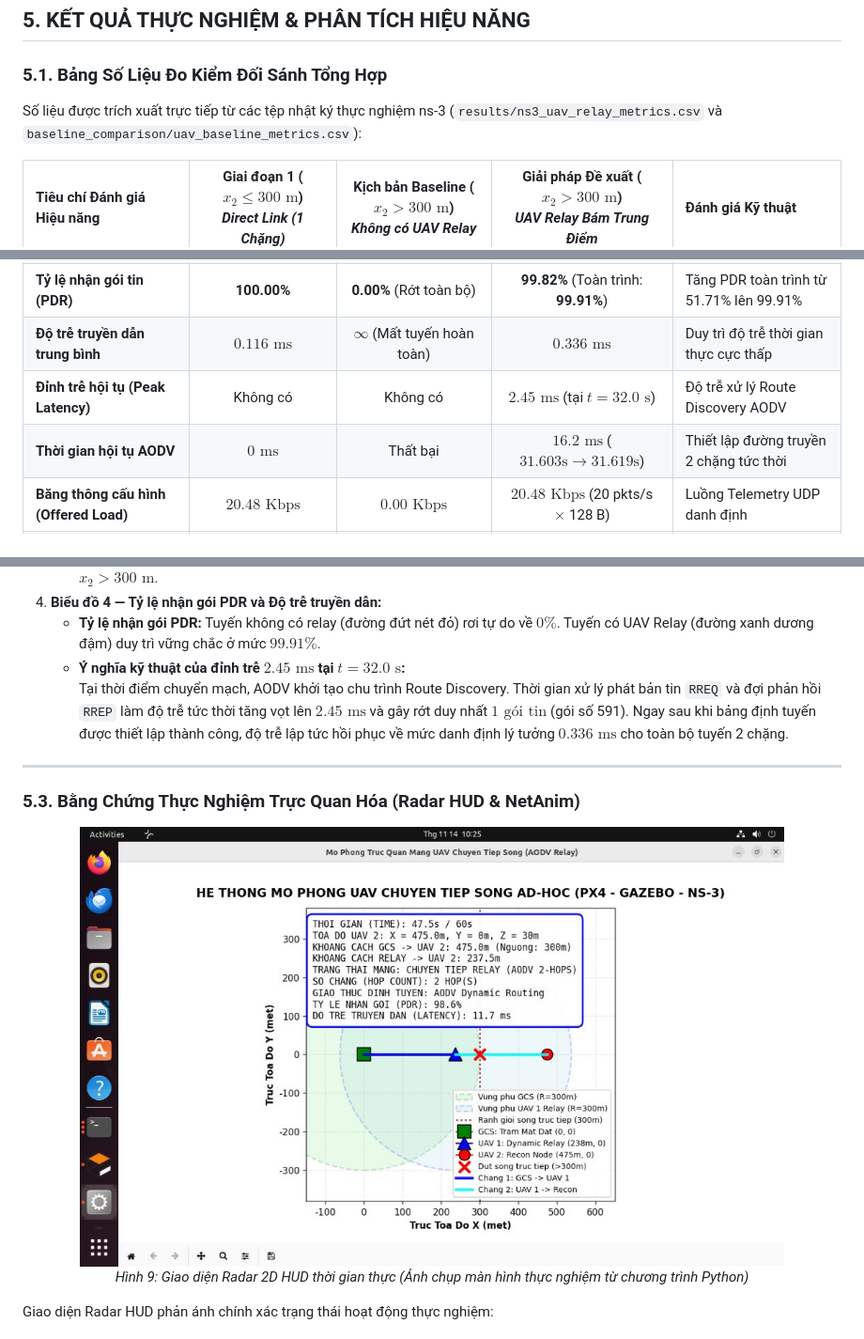
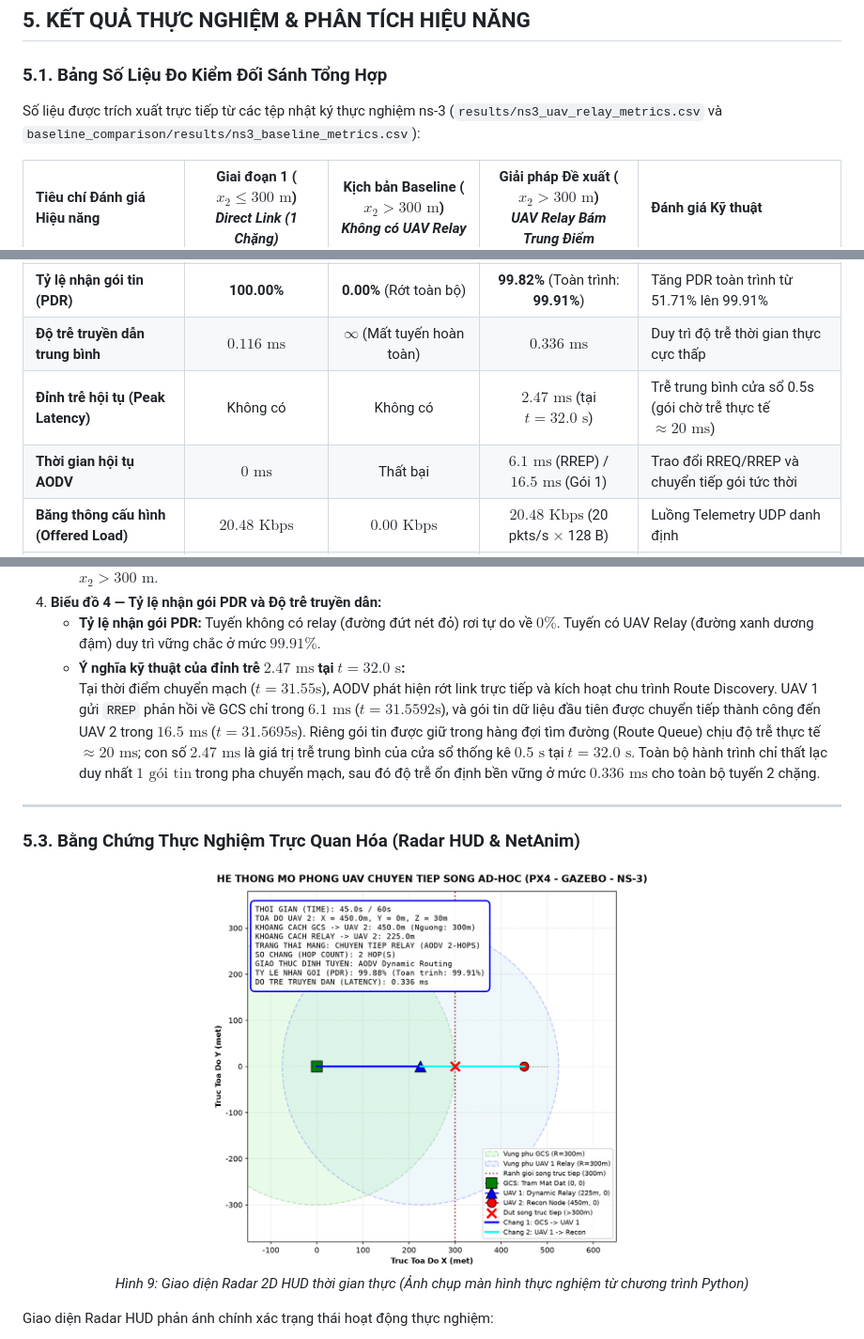
Before and after one commit to KhoaLe246205/N44_2026_LTM_016_022_028, a Markdown page: README.md, 3 parts joined by grey strips. Shown at 94% size. Rendered like a GitHub page; pictures changed too: docs/images/radar_relay_45s.png.

Commit message:
update simulation results and documentation sync

```diff
--- a/README.md
+++ b/README.md
@@ -177,7 +177,7 @@ UAV_Relay_Project/
 ## 5. KẾT QUẢ THỰC NGHIỆM & PHÂN TÍCH HIỆU NĂNG
 
 ### 5.1. Bảng Số Liệu Đo Kiểm Đối Sánh Tổng Hợp
-Số liệu được trích xuất trực tiếp từ các tệp nhật ký thực nghiệm ns-3 (`results/ns3_uav_relay_metrics.csv` và `baseline_comparison/uav_baseline_metrics.csv`):
+Số liệu được trích xuất trực tiếp từ các tệp nhật ký thực nghiệm ns-3 (`results/ns3_uav_relay_metrics.csv` và `baseline_comparison/results/ns3_baseline_metrics.csv`):
 
 | Tiêu chí Đánh giá Hiệu năng | Giai đoạn 1 ($x_2 \le 300\text{ m}$)<br/>*Direct Link (1 Chặng)* | Kịch bản Baseline ($x_2 > 300\text{ m}$)<br/>*Không có UAV Relay* | Giải pháp Đề xuất ($x_2 > 300\text{ m}$)<br/>*UAV Relay Bám Trung Điểm* | Đánh giá Kỹ thuật |
 | :--- | :---: | :---: | :---: | :--- |
@@ -185,8 +185,8 @@ Số liệu được trích xuất trực tiếp từ các tệp nhật ký th
 | **Số gói tin phát / nhận** | **589 / 589 gói** | **550 / 0 gói nhận** | **550 / 549 gói nhận** | Khôi phục 99.82% gói ở vùng xa |
 | **Tỷ lệ nhận gói tin (PDR)** | **100.00%** | **0.00%** (Rớt toàn bộ) | **99.82%** (Toàn trình: **99.91%**) | Tăng PDR toàn trình từ 51.71% lên 99.91% |
 | **Độ trễ truyền dẫn trung bình** | **$0.116\text{ ms}$** | $\infty$ (Mất tuyến hoàn toàn) | **$0.336\text{ ms}$** | Duy trì độ trễ thời gian thực cực thấp |
-| **Đỉnh trễ hội tụ (Peak Latency)** | Không có | Không có | **$2.45\text{ ms}$** (tại $t = 32.0\text{ s}$) | Độ trễ xử lý Route Discovery AODV |
-| **Thời gian hội tụ AODV** | $0\text{ ms}$ | Thất bại | **$16.2\text{ ms}$** ($31.603\text{s} \rightarrow 31.619\text{s}$) | Thiết lập đường truyền 2 chặng tức thời |
+| **Đỉnh trễ hội tụ (Peak Latency)** | Không có | Không có | **$2.47\text{ ms}$** (tại $t = 32.0\text{ s}$) | Trễ trung bình cửa sổ 0.5s (gói chờ trễ thực tế $\approx 20\text{ ms}$) |
+| **Thời gian hội tụ AODV** | $0\text{ ms}$ | Thất bại | **$6.1\text{ ms}$** (RREP) / **$16.5\text{ ms}$** (Gói 1) | Trao đổi RREQ/RREP và chuyển tiếp gói tức thời |
 | **Băng thông cấu hình (Offered Load)** | $20.48\text{ Kbps}$ | $0.00\text{ Kbps}$ | **$20.48\text{ Kbps}$** (20 pkts/s $\times$ 128 B) | Luồng Telemetry UDP danh định |
 | **Thông lượng thực tế (Throughput)** | **$\approx 20.48\text{ Kbps}$** | $0.00\text{ Kbps}$ | **$\approx 20.44\text{ Kbps}$** | Băng thông đạt xấp xỉ 100% danh định |
 | **Trạng thái liên lạc** | Trực tiếp ổn định | Mất kiểm soát phương tiện | **Liên tục, thông suốt toàn phần** | Giải quyết triệt để nút cổ chai cự ly |
@@ -211,8 +211,8 @@ Số liệu được trích xuất trực tiếp từ các tệp nhật ký th
    - Đồ thị thể hiện bước chuyển bậc thang chính xác: $1\text{ hop}$ trong vùng $x_2 \le 300\text{ m}$, và chuyển mạch tức thời sang $2\text{ hops}$ khi $x_2 > 300\text{ m}$.
 4. **Biểu đồ 4 — Tỷ lệ nhận gói PDR và Độ trễ truyền dẫn:**
    - **Tỷ lệ nhận gói PDR:** Tuyến không có relay (đường đứt nét đỏ) rơi tự do về $0\%$. Tuyến có UAV Relay (đường xanh dương đậm) duy trì vững chắc ở mức **$99.91\%$**.
-   - **Ý nghĩa kỹ thuật của đỉnh trễ $2.45\text{ ms}$ tại $t = 32.0\text{ s}$:**
-     Tại thời điểm chuyển mạch, AODV khởi tạo chu trình Route Discovery. Thời gian xử lý phát bản tin `RREQ` và đợi phản hồi `RREP` làm độ trễ tức thời tăng vọt lên $2.45\text{ ms}$ và gây rớt duy nhất $1\text{ gói tin}$ (gói số 591). Ngay sau khi bảng định tuyến được thiết lập thành công, độ trễ lập tức hồi phục về mức danh định lý tưởng $0.336\text{ ms}$ cho toàn bộ tuyến 2 chặng.
+   - **Ý nghĩa kỹ thuật của đỉnh trễ $2.47\text{ ms}$ tại $t = 32.0\text{ s}$:**
+     Tại thời điểm chuyển mạch ($t = 31.55\text{s}$), AODV phát hiện rớt link trực tiếp và kích hoạt chu trình Route Discovery. UAV 1 gửi `RREP` phản hồi về GCS chỉ trong $6.1\text{ ms}$ ($t = 31.5592\text{s}$), và gói tin dữ liệu đầu tiên được chuyển tiếp thành công đến UAV 2 trong $16.5\text{ ms}$ ($t = 31.5695\text{s}$). Riêng gói tin được giữ trong hàng đợi tìm đường (Route Queue) chịu độ trễ thực tế $\approx 20\text{ ms}$; con số $2.47\text{ ms}$ là giá trị trễ trung bình của cửa sổ thống kê $0.5\text{ s}$ tại $t = 32.0\text{ s}$. Toàn bộ hành trình chỉ thất lạc duy nhất $1\text{ gói tin}$ trong pha chuyển mạch, sau đó độ trễ ổn định bền vững ở mức $0.336\text{ ms}$ cho toàn bộ tuyến 2 chặng.
 
 ---
 
```
Also changed, not shown: other parts of README.md (+10 -9 lines), baseline_comparison/results/baseline_vs_relay_comparison.png, docs/images/hinh_5_6_baseline_vs_relay_chart.png, 7 other files.
